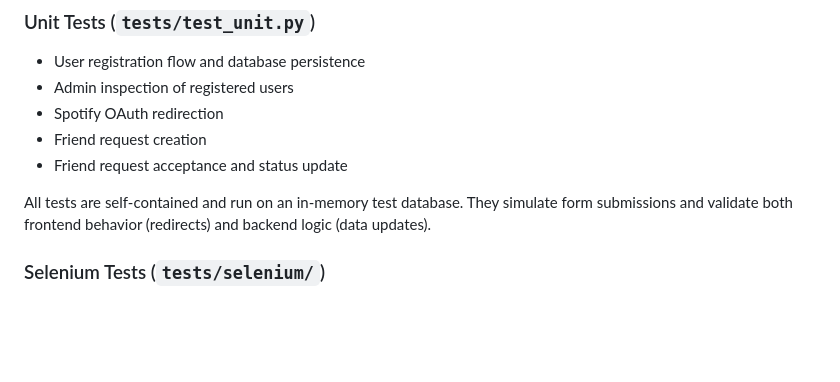
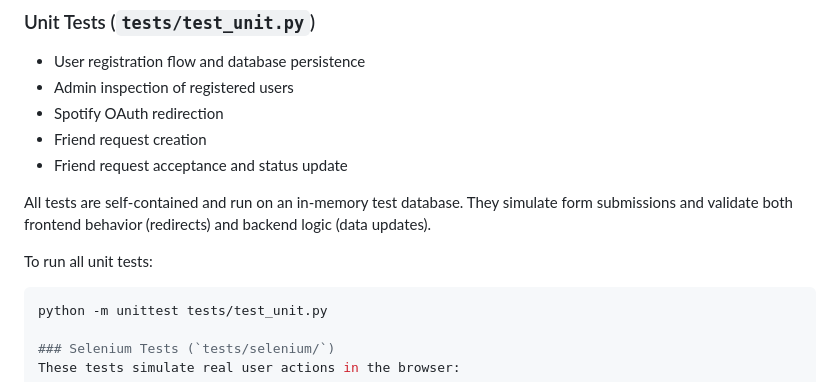
Before and after one commit to EchoMood/Spotify-Mood-Analyzer, a Markdown page: README.md, the part around the change. Drawn GitHub-style; blank space fills up the shorter version.

Commit message:
Update README unittest part

````diff
--- a/README.md
+++ b/README.md
@@ -343,6 +343,11 @@ We implemented both unit and system (Selenium) tests to verify key functionaliti
 
 All tests are self-contained and run on an in-memory test database. They simulate form submissions and validate both frontend behavior (redirects) and backend logic (data updates).
 
+To run all unit tests:
+
+```bash
+python -m unittest tests/test_unit.py
+
 ### Selenium Tests (`tests/selenium/`)
 These tests simulate real user actions in the browser:
 
````
